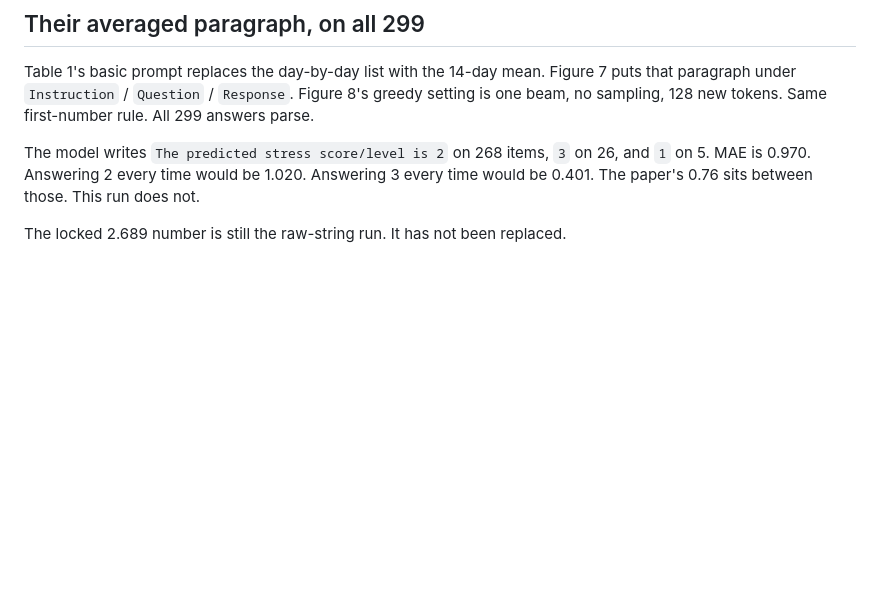
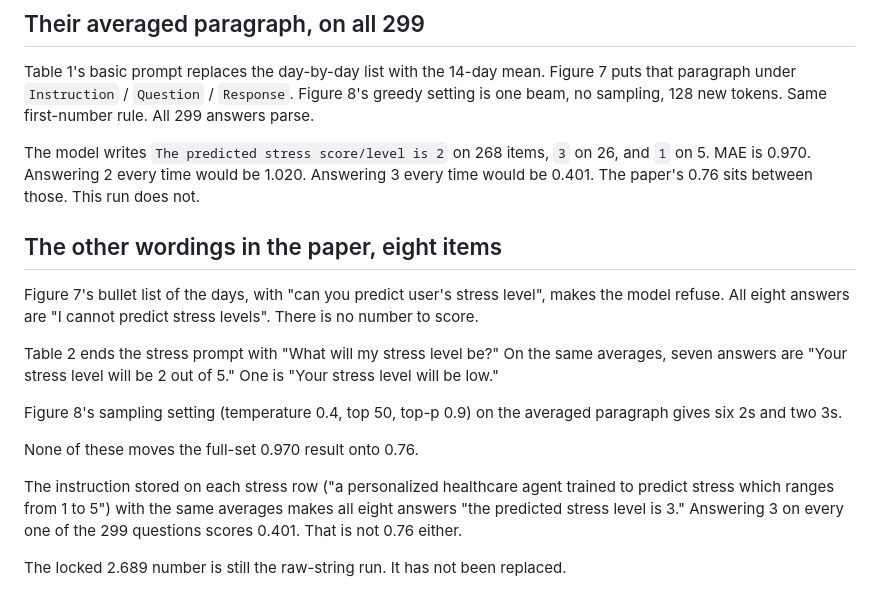
Before and after one commit to shrijacked/physio-placebo, a Markdown page: docs/healthllm-prompt-gap.md, the part around the change. GitHub-like rendering; blank space fills up the shorter version.

Commit message:
Record the other paper wordings, none of which score 0.76.
The bullet list is refused, the Table 2 question and the sampling decoder stay on 2, and the dataset instruction answers 3.

Co-authored-by: Cursor <cursoragent@cursor.com>

```diff
--- a/docs/healthllm-prompt-gap.md
+++ b/docs/healthllm-prompt-gap.md
@@ -116,4 +116,24 @@ on 26, and `1` on 5. MAE is 0.970. Answering 2 every time would be 1.020.
 Answering 3 every time would be 0.401. The paper's 0.76 sits between those.
 This run does not.
 
+## The other wordings in the paper, eight items
+
+Figure 7's bullet list of the days, with "can you predict user's stress level",
+makes the model refuse. All eight answers are "I cannot predict stress levels".
+There is no number to score.
+
+Table 2 ends the stress prompt with "What will my stress level be?" On the
+same averages, seven answers are "Your stress level will be 2 out of 5." One
+is "Your stress level will be low."
+
+Figure 8's sampling setting (temperature 0.4, top 50, top-p 0.9) on the
+averaged paragraph gives six 2s and two 3s.
+
+None of these moves the full-set 0.970 result onto 0.76.
+
+The instruction stored on each stress row ("a personalized healthcare agent
+trained to predict stress which ranges from 1 to 5") with the same averages
+makes all eight answers "the predicted stress level is 3." Answering 3 on
+every one of the 299 questions scores 0.401. That is not 0.76 either.
+
 The locked 2.689 number is still the raw-string run. It has not been replaced.
```
